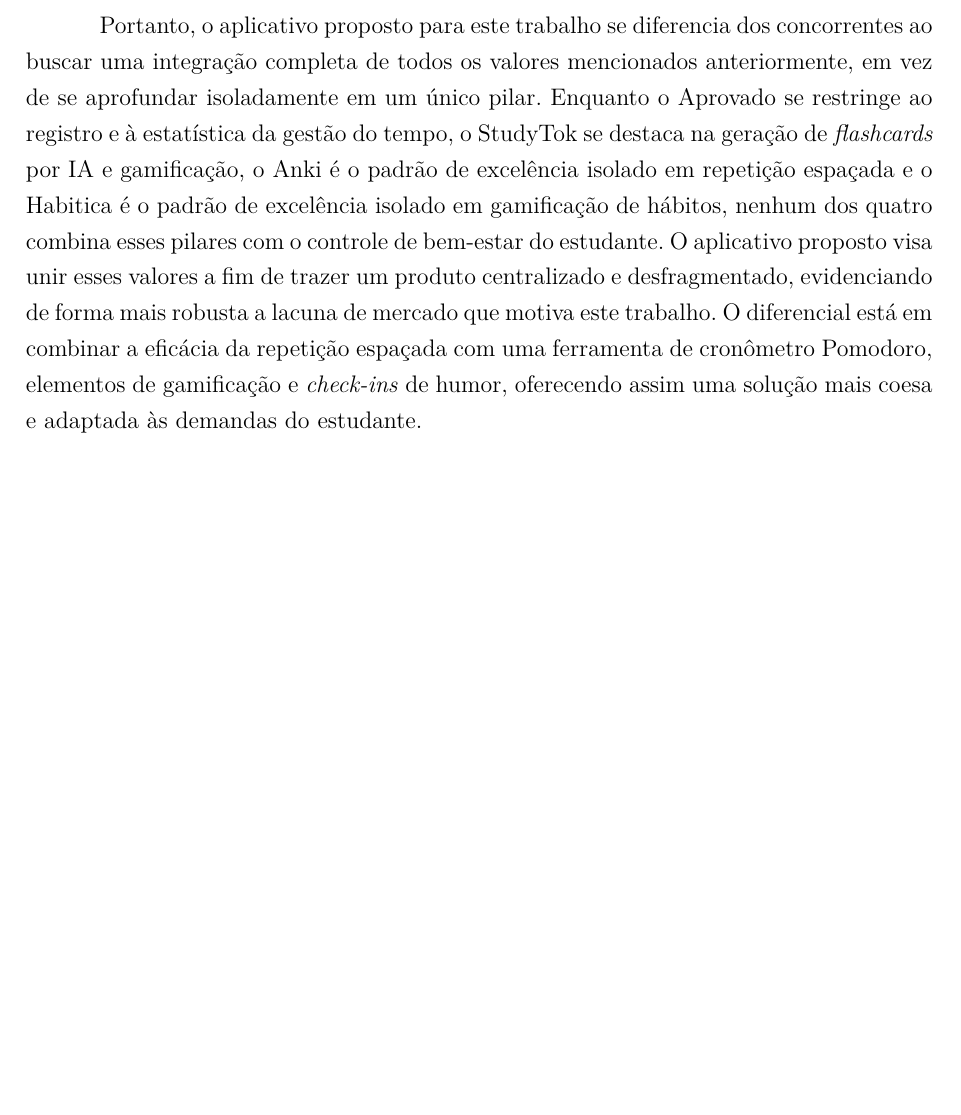
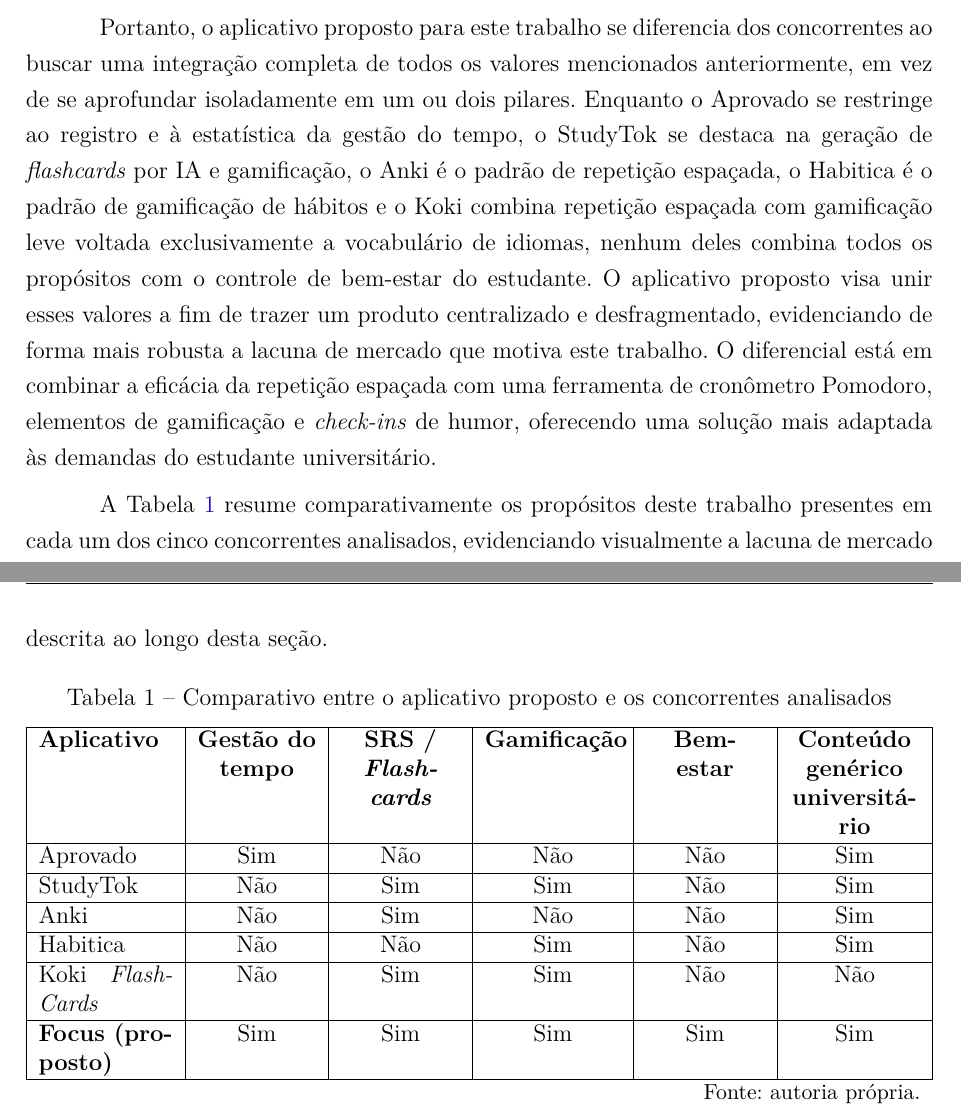
Before and after one commit to H0lzz/TCC1.2, a LaTeX thesis (latex/tcc.tex, which reads latex/editaveis/aspectosgerais.tex): part of page 29 of 99 before the commit and two parts of pages 32 and 33 of 103 after it, the two joined at a grey line, cut so that both start at the same text, the shorter picture padded with empty space. Compiled offline with pdfLaTeX.

Commit message:
adiciona o benchmark completo de aplicativos similares

```diff
--- a/latex/editaveis/aspectosgerais.tex
+++ b/latex/editaveis/aspectosgerais.tex
@@ -309,3 +317 @@
 
-Portanto, o aplicativo proposto para este trabalho se diferencia dos concorrentes ao buscar uma integração completa de todos os valores mencionados anteriormente, em vez de se aprofundar isoladamente em um único pilar.
-Enquanto o Aprovado se restringe ao registro e à estatística da gestão do tempo, o StudyTok se destaca na geração de \textit{flashcards} por IA e gamificação, o Anki é o padrão de excelência isolado em repetição espaçada e o Habitica é o padrão de excelência isolado em gamificação de hábitos, nenhum dos quatro combina esses pilares com o controle de bem-estar do estudante.
@@ -312,5 +342,33 @@
+Portanto, o aplicativo proposto para este trabalho se diferencia dos concorrentes ao buscar uma integração completa de todos os valores mencionados anteriormente, em vez de se aprofundar isoladamente em um ou dois pilares.
+Enquanto o Aprovado se restringe ao registro e à estatística da gestão do tempo, o StudyTok se destaca na geração de \textit{flashcards} por IA e gamificação, o Anki é o padrão de repetição espaçada, o Habitica é o padrão de gamificação de hábitos e o Koki combina repetição espaçada com gamificação leve voltada exclusivamente a vocabulário de idiomas, nenhum deles combina todos os propósitos com o controle de bem-estar do estudante.
 O aplicativo proposto visa unir esses valores a fim de trazer um produto centralizado e desfragmentado, evidenciando de forma mais robusta a lacuna de mercado que motiva este trabalho.
-O diferencial está em combinar a eficácia da repetição espaçada com uma ferramenta de cronômetro Pomodoro, elementos de gamificação e \textit{check-ins} de humor, oferecendo assim uma solução mais coesa e adaptada às demandas do estudante.
+O diferencial está em combinar a eficácia da repetição espaçada com uma ferramenta de cronômetro Pomodoro, elementos de gamificação e \textit{check-ins} de humor, oferecendo uma solução mais adaptada às demandas do estudante universitário.
+
+A Tabela~\ref{tab:benchmark} resume comparativamente os propósitos deste trabalho presentes em cada um dos cinco concorrentes analisados, evidenciando visualmente a lacuna de mercado descrita ao longo desta seção.
+
+\begin{table}[H]
+\centering
+\caption{Comparativo entre o aplicativo proposto e os concorrentes analisados}
+\label{tab:benchmark}
+\begin{tabularx}{\textwidth}{|X|>{\centering\arraybackslash}p{2.1cm}|>{\centering\arraybackslash}p{2.1cm}|>{\centering\arraybackslash}p{2.4cm}|>{\centering\arraybackslash}p{2.1cm}|>{\centering\arraybackslash}p{2.3cm}|}
+\hline
+\textbf{Aplicativo} & \textbf{Gestão do tempo} & \textbf{SRS / \textit{Flashcards}} & \textbf{Gamificação} & \textbf{Bem-estar} & \textbf{Conteúdo genérico universitário} \\
+\hline
+Aprovado & Sim & Não & Não & Não & Sim \\
+\hline
+StudyTok & Não & Sim & Sim & Não & Sim \\
+\hline
+Anki & Não & Sim & Não & Não & Sim \\
+\hline
+Habitica & Não & Não & Sim & Não & Sim \\
+\hline
+Koki \textit{FlashCards} & Não & Sim & Sim & Não & Não \\
+\hline
+\textbf{Focus (proposto)} & Sim & Sim & Sim & Sim & Sim \\
+\hline
+\multicolumn{6}{r}{\small Fonte: autoria própria.} \\
+\end{tabularx}
+\end{table}
 
 \flushbottom
 \clearpage
```
Also changed, not shown: latex/bibliografia.bib (+8 -0 lines), latex/editaveis/consideracoes.tex (+1 -1 lines), latex/editaveis/introducao.tex (+1 -1 lines), latex/Imagens/Anki.jpg (added), latex/Imagens/BrainstormingFuncionalidades.jpg, latex/Imagens/CanvasMVP.jpg, latex/Imagens/GraficoSemaforo.jpg, latex/Imagens/Habitica.jpg (added), latex/Imagens/KokiFlashcards.jpg (added), latex/Imagens/Sequenciador.jpg, latex/tcc.bbl, latex/editaveis/aspectosgerais.tex (44 more changed lines), 10 other files.
